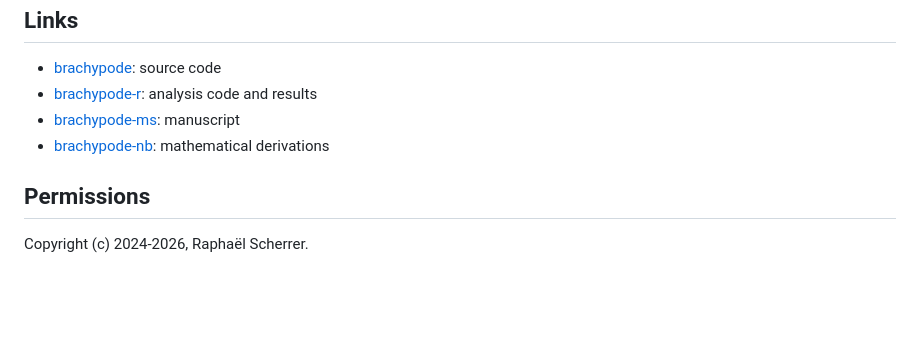
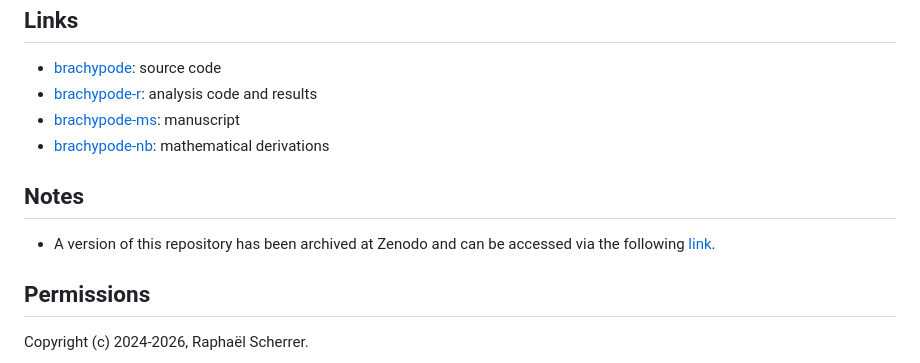
Before and after one commit to rscherrer/brachypode, a Markdown page: README.md, the part around one of its changes. Rendered like a GitHub page; blank space fills up the shorter version.

```diff
--- a/README.md
+++ b/README.md
@@ -91,6 +92,10 @@ This code is written in C++20. It was developed on Ubuntu Linux 24.04 LTS, makin
 * [brachypode-ms](https://github.com/rscherrer/brachypode-ms): manuscript
 * [brachypode-nb](https://github.com/rscherrer/brachypode-approx): mathematical derivations
 
+## Notes
+
+* A version of this repository has been archived at Zenodo and can be accessed via the following [link](https://doi.org/10.5281/zenodo.18568184).
+
 ## Permissions
 
 Copyright (c) 2024-2026, Raphaël Scherrer.
```
Also changed, not shown: other parts of README.md (+1 -0 lines).
